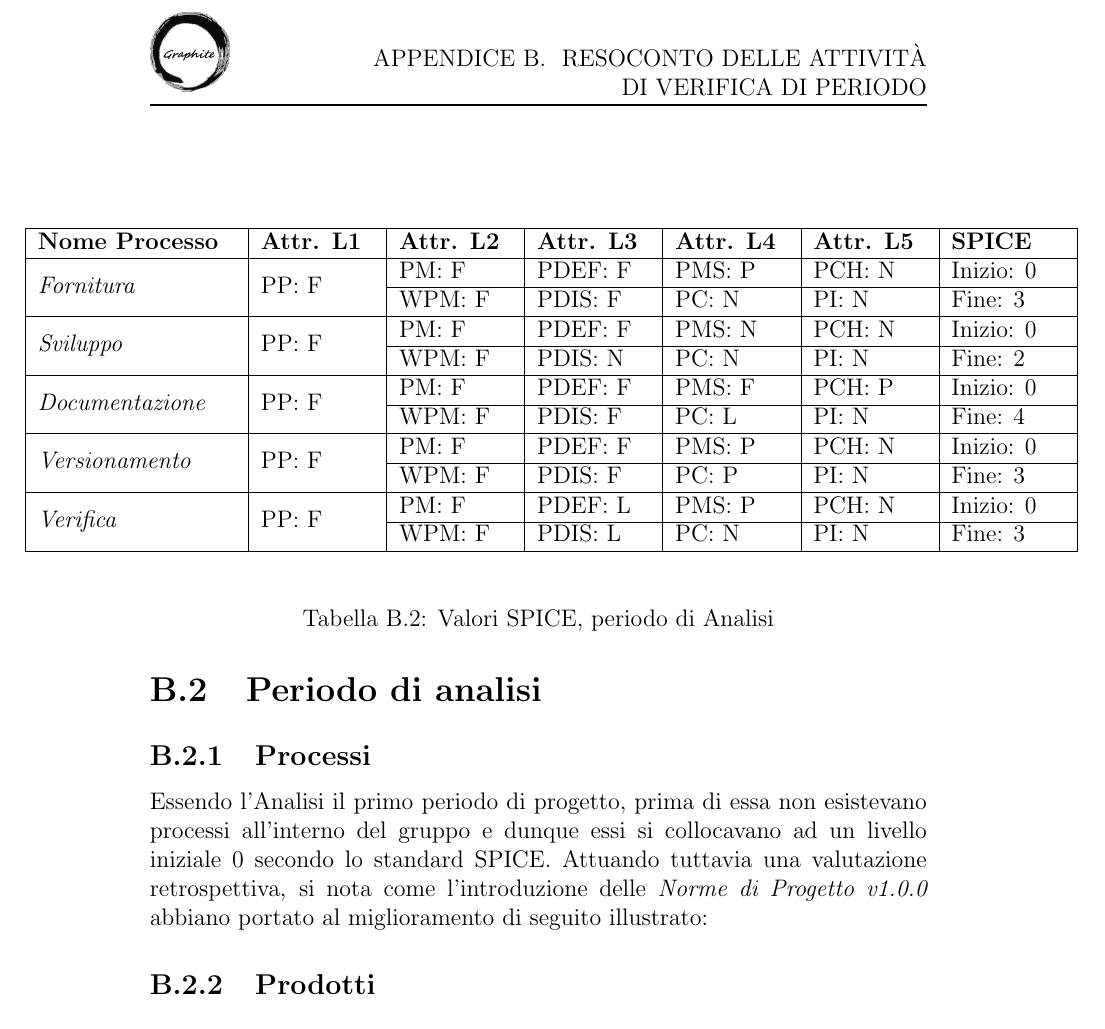
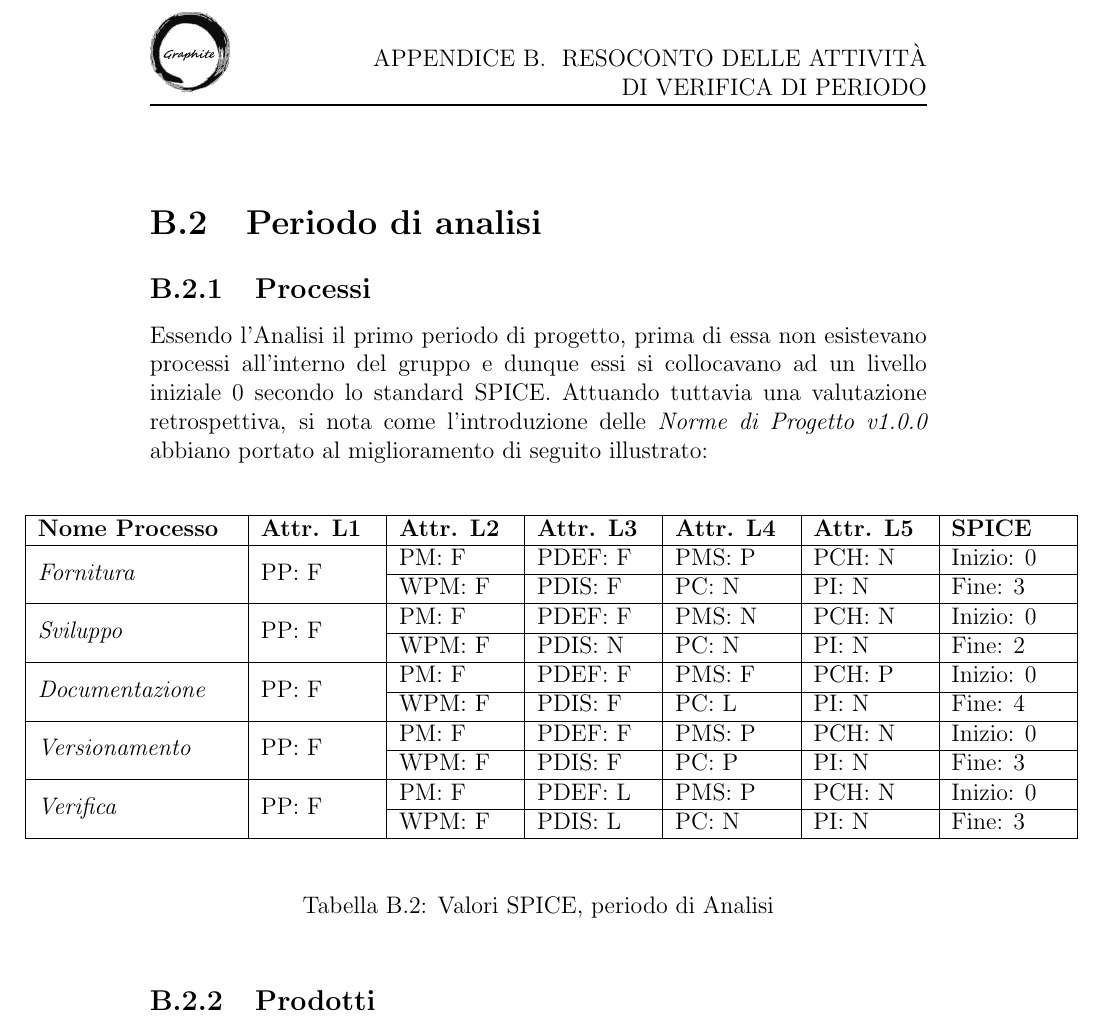
Before and after one commit to Italiaracerx/progettoSWE, a LaTeX document (PianodiQualifica/PianodiQualifica.tex): part of page 29 of 30, cut so that both start at the same text. Compiled offline with pdfLaTeX.

Commit message:
Risolto mistero della tabella SPICE

```diff
--- a/PianodiQualifica/PianodiQualifica.tex
+++ b/PianodiQualifica/PianodiQualifica.tex
@@ -720,7 +720,7 @@ Vengono infine controllati prodotti software e documentali e relativi processi p
 
 Essendo l'Analisi il primo periodo di progetto, prima di essa non esistevano processi all'interno del gruppo e dunque essi si collocavano ad un livello iniziale 0 secondo lo standard SPICE. Attuando tuttavia una valutazione retrospettiva, si nota come l'introduzione delle \textit{Norme di Progetto v1.0.0} abbiano portato al miglioramento di seguito illustrato:
 
-\begin{table}
+\begin{table}[h]
 	\begin{center}
 		\setlength\LTleft{-22mm}
 		\begin{longtable}{|p{35mm}|p{20mm}|p{20mm}|p{20mm}|p{20mm}|p{20mm}|p{20mm}|}
```
Also changed, not shown: PianodiQualifica/PianodiQualifica.pdf.
